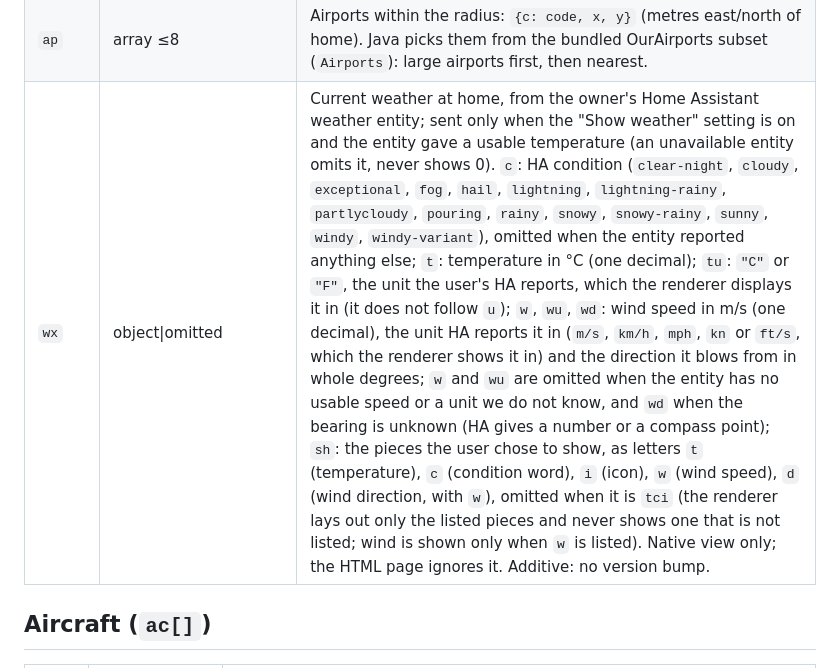
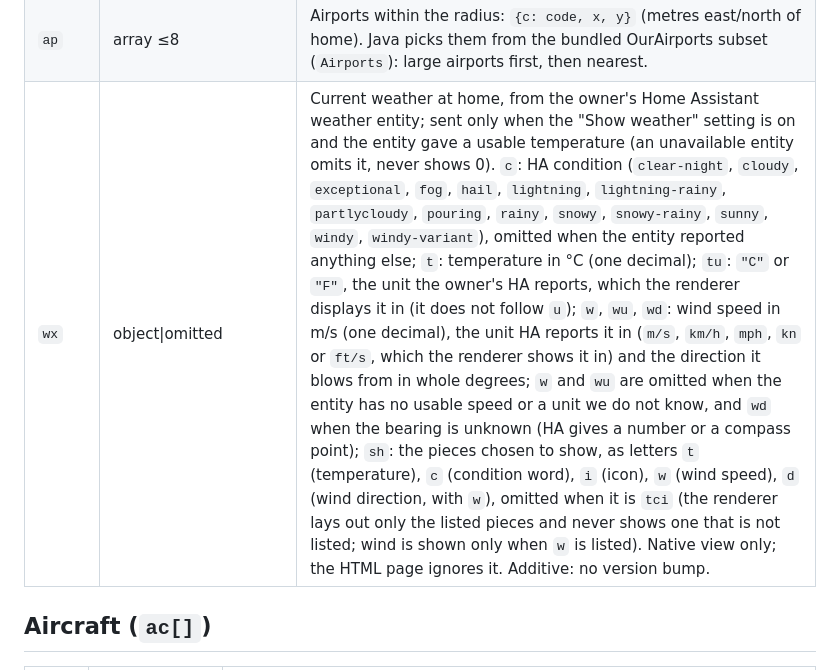
Before and after one commit to mpjanofsky/nearby-flights-screensaver, a Markdown page: docs/payload.md, the part around the change. Rendered like a GitHub page.

Commit message:
payload.md: wording

```diff
--- a/docs/payload.md
+++ b/docs/payload.md
@@ -49,7 +49,7 @@ inside the JSON. Each publish is a new document and the page is sandboxed (opaqu
 | `ac` | array ≤5 | The featured aircraft plus the list rows (up to 4), in list order (Java decides; see below). Usually near-closest-first but deliberately **not** re-sorted on every publish. |
 | `gone` | array ≤5\|omitted | Aircraft shown by the previous publish and not in this one, in their previous order, so the renderer can fade them out. Same shape as `ac[]` without `tr`; the scope ignores them. Omitted when empty. |
 | `ap` | array ≤8 | Airports within the radius: `{c: code, x, y}` (metres east/north of home). Java picks them from the bundled OurAirports subset (`Airports`): large airports first, then nearest. |
-| `wx` | object\|omitted | Current weather at home, from the owner's Home Assistant weather entity; sent only when the "Show weather" setting is on and the entity gave a usable temperature (an unavailable entity omits it, never shows 0). `c`: HA condition (`clear-night`, `cloudy`, `exceptional`, `fog`, `hail`, `lightning`, `lightning-rainy`, `partlycloudy`, `pouring`, `rainy`, `snowy`, `snowy-rainy`, `sunny`, `windy`, `windy-variant`), omitted when the entity reported anything else; `t`: temperature in °C (one decimal); `tu`: `"C"` or `"F"`, the unit the user's HA reports, which the renderer displays it in (it does not follow `u`); `w`, `wu`, `wd`: wind speed in m/s (one decimal), the unit HA reports it in (`m/s`, `km/h`, `mph`, `kn` or `ft/s`, which the renderer shows it in) and the direction it blows from in whole degrees; `w` and `wu` are omitted when the entity has no usable speed or a unit we do not know, and `wd` when the bearing is unknown (HA gives a number or a compass point); `sh`: the pieces the user chose to show, as letters `t` (temperature), `c` (condition word), `i` (icon), `w` (wind speed), `d` (wind direction, with `w`), omitted when it is `tci` (the renderer lays out only the listed pieces and never shows one that is not listed; wind is shown only when `w` is listed). Native view only; the HTML page ignores it. Additive: no version bump. |
+| `wx` | object\|omitted | Current weather at home, from the owner's Home Assistant weather entity; sent only when the "Show weather" setting is on and the entity gave a usable temperature (an unavailable entity omits it, never shows 0). `c`: HA condition (`clear-night`, `cloudy`, `exceptional`, `fog`, `hail`, `lightning`, `lightning-rainy`, `partlycloudy`, `pouring`, `rainy`, `snowy`, `snowy-rainy`, `sunny`, `windy`, `windy-variant`), omitted when the entity reported anything else; `t`: temperature in °C (one decimal); `tu`: `"C"` or `"F"`, the unit the owner's HA reports, which the renderer displays it in (it does not follow `u`); `w`, `wu`, `wd`: wind speed in m/s (one decimal), the unit HA reports it in (`m/s`, `km/h`, `mph`, `kn` or `ft/s`, which the renderer shows it in) and the direction it blows from in whole degrees; `w` and `wu` are omitted when the entity has no usable speed or a unit we do not know, and `wd` when the bearing is unknown (HA gives a number or a compass point); `sh`: the pieces chosen to show, as letters `t` (temperature), `c` (condition word), `i` (icon), `w` (wind speed), `d` (wind direction, with `w`), omitted when it is `tci` (the renderer lays out only the listed pieces and never shows one that is not listed; wind is shown only when `w` is listed). Native view only; the HTML page ignores it. Additive: no version bump. |
 
 ## Aircraft (`ac[]`)
 
```
